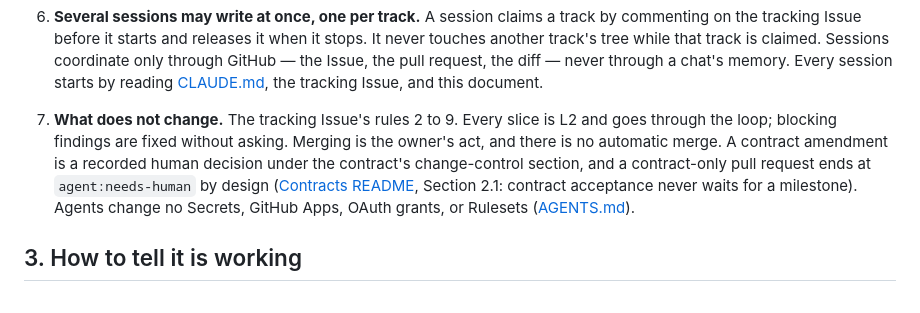
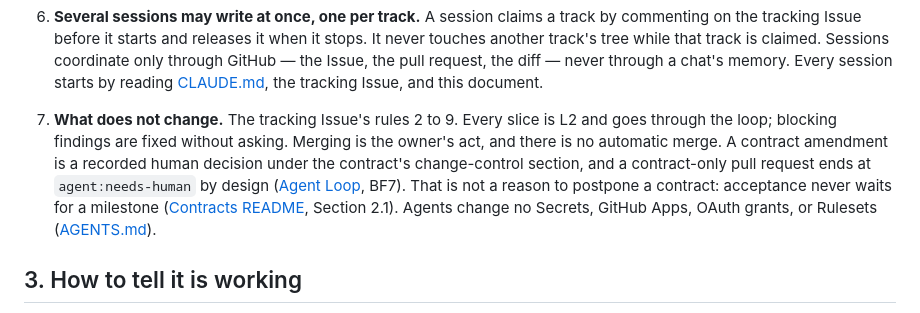
Before and after one commit to OKJ1105/evidence-first-rag, a Markdown page: docs/operating-policy.md, the part around the change. Rendered like a GitHub page.

Commit message:
Cite the loop's BF7 for the needs-human outcome, and the Contracts README only for what it says
Rule 7 attributed two claims to one citation. That a contract-only pull
request ends at agent:needs-human is the loop's BF7; that contract
acceptance never waits for a milestone is Contracts README Section 2.1.
Loop finding N2 on the docs pull request.

Co-Authored-By: Claude Fable 5.1 <noreply@anthropic.com>
Claude-Session: https://claude.ai/code/session_01HHJoMxJnLKW2TG1bewYz7u

```diff
--- a/docs/operating-policy.md
+++ b/docs/operating-policy.md
@@ -24,7 +24,7 @@ The five-open-pull-request cap that the tracking Issue carried as its rule 1 nev
 
 6. **Several sessions may write at once, one per track.** A session claims a track by commenting on the tracking Issue before it starts and releases it when it stops. It never touches another track's tree while that track is claimed. Sessions coordinate only through GitHub — the Issue, the pull request, the diff — never through a chat's memory. Every session starts by reading [CLAUDE.md](../CLAUDE.md), the tracking Issue, and this document.
 
-7. **What does not change.** The tracking Issue's rules 2 to 9. Every slice is L2 and goes through the loop; blocking findings are fixed without asking. Merging is the owner's act, and there is no automatic merge. A contract amendment is a recorded human decision under the contract's change-control section, and a contract-only pull request ends at `agent:needs-human` by design ([Contracts README](contracts/README.md), Section 2.1: contract acceptance never waits for a milestone). Agents change no Secrets, GitHub Apps, OAuth grants, or Rulesets ([AGENTS.md](../AGENTS.md)).
+7. **What does not change.** The tracking Issue's rules 2 to 9. Every slice is L2 and goes through the loop; blocking findings are fixed without asking. Merging is the owner's act, and there is no automatic merge. A contract amendment is a recorded human decision under the contract's change-control section, and a contract-only pull request ends at `agent:needs-human` by design ([Agent Loop](agent-loop.md), BF7). That is not a reason to postpone a contract: acceptance never waits for a milestone ([Contracts README](contracts/README.md), Section 2.1). Agents change no Secrets, GitHub Apps, OAuth grants, or Rulesets ([AGENTS.md](../AGENTS.md)).
 
 ## 3. How to tell it is working
 
```
